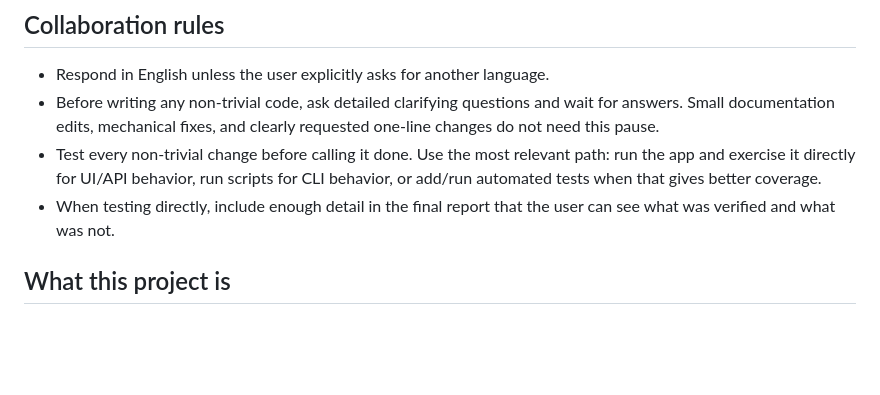
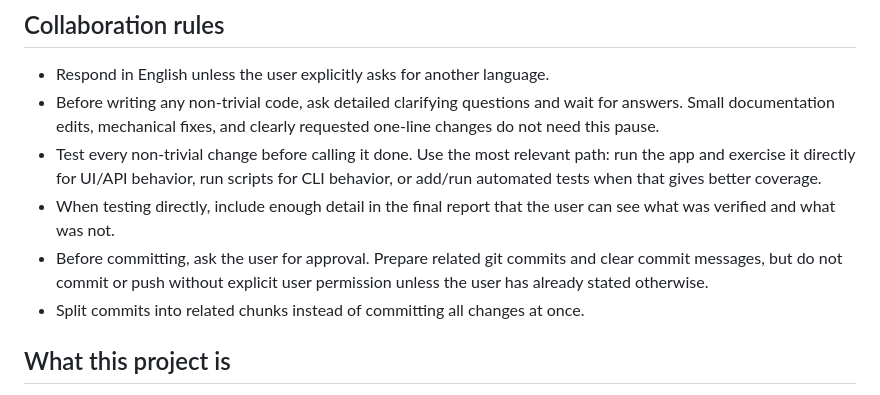
Before and after one commit to ampapacek/CZD-avatar, a Markdown page: agents.md, the part around the change. GitHub-like rendering; blank space fills up the shorter version.

Commit message:
document commit approval workflow

```diff
--- a/agents.md
+++ b/agents.md
@@ -8,6 +8,8 @@ This file is a practical handoff for future agents working in this repo.
 - Before writing any non-trivial code, ask detailed clarifying questions and wait for answers. Small documentation edits, mechanical fixes, and clearly requested one-line changes do not need this pause.
 - Test every non-trivial change before calling it done. Use the most relevant path: run the app and exercise it directly for UI/API behavior, run scripts for CLI behavior, or add/run automated tests when that gives better coverage.
 - When testing directly, include enough detail in the final report that the user can see what was verified and what was not.
+- Before committing, ask the user for approval. Prepare related git commits and clear commit messages, but do not commit or push without explicit user permission unless the user has already stated otherwise.
+- Split commits into related chunks instead of committing all changes at once.
 
 ## What this project is
 
```
